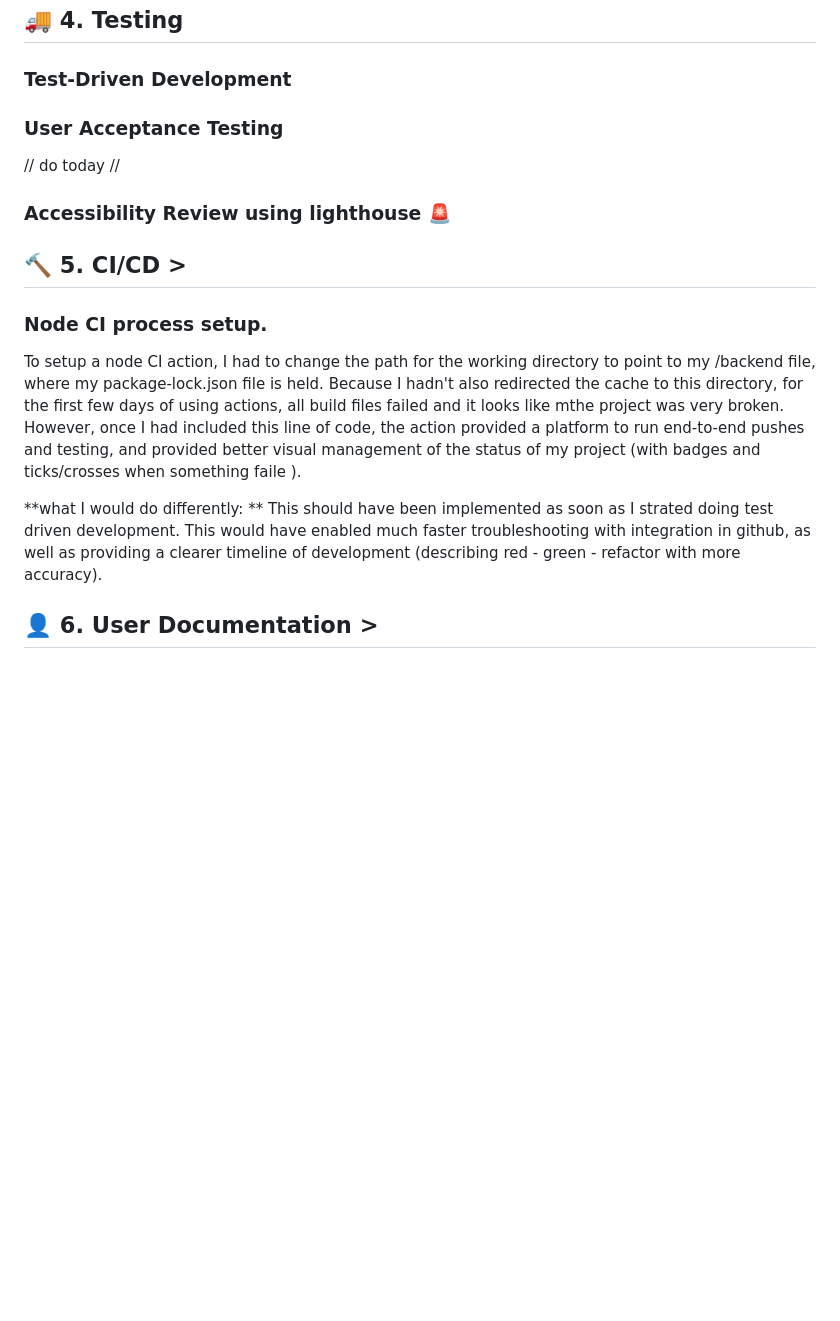
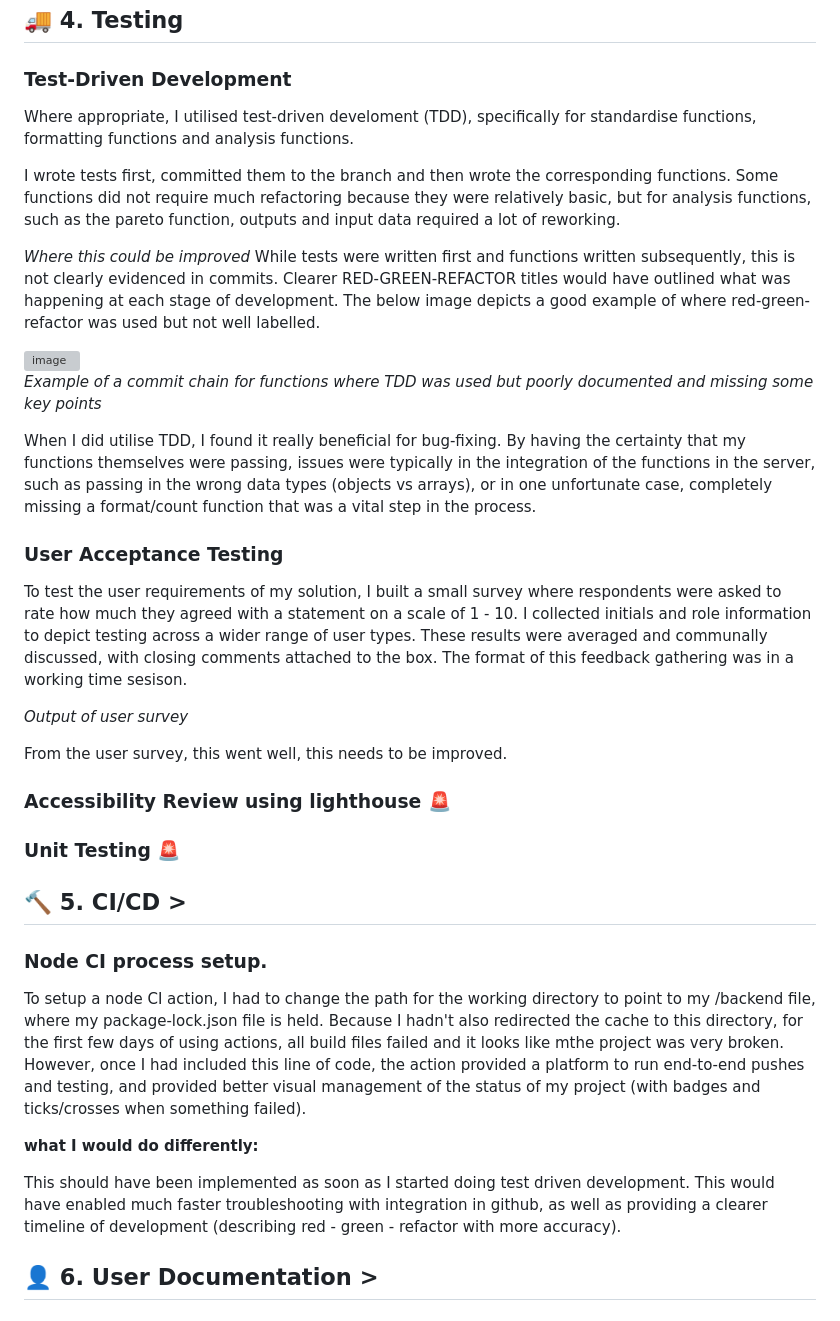
Before and after one commit to UL2663/AE1-Software-Engineering, a Markdown page: README.md, the part around the change. Drawn GitHub-style; blank space fills up the shorter version; grey boxes are pictures that could not be loaded.

Commit message:
Update README.md
Commentary on TDD

```diff
--- a/README.md
+++ b/README.md
@@ -115,22 +115,45 @@ _final system diagram_
 
 ### Test-Driven Development
 
+Where appropriate, I utilised test-driven develoment (TDD), specifically for standardise functions, formatting functions and analysis functions.
+
+I wrote tests first, committed them to the branch and then wrote the corresponding functions.
+Some functions did not require much refactoring because they were relatively basic, but for analysis functions, such as the pareto function, outputs and input data required a lot of reworking.
+
+*Where this could be improved*
+While tests were written first and functions written subsequently, this is not clearly evidenced in commits. Clearer RED-GREEN-REFACTOR titles would have outlined what was happening at each stage of development. The below image depicts a good example of where red-green-refactor was used but not well labelled.
+
+<img width="874" height="405" alt="image" src="https://github.com/user-attachments/assets/e7769c8e-8f92-43d9-b369-7403d78c45ed" />
+
+_Example of a commit chain for functions where TDD was used but poorly documented and missing some key points_
+
+When I did utilise TDD, I found it really beneficial for bug-fixing. By having the certainty that my functions themselves were passing, issues were typically in the integration of the functions in the server, such as passing in the wrong data types (objects vs arrays), or in one unfortunate case, completely missing a format/count function that was a vital step in the process.
+
 ### User Acceptance Testing
-// do today //
+To test the user requirements of my solution, I built a small survey where respondents were asked to rate how much they agreed with a statement on a scale of 1 - 10.
+I collected initials and role information to depict testing across a wider range of user types.
+These results were averaged and communally discussed, with closing comments attached to the box. The format of this feedback gathering was in a working time sesison.
+
+
+_Output of user survey_
+
+From the user survey, this went well, this needs to be improved.
 
 ### Accessibility Review using lighthouse 🚨
 
-
+### Unit Testing 🚨
 
 ## 🔨 5. CI/CD  >
 
 ### Node CI process setup.
 To setup a node CI action, I had to change the path for the working directory to point to my /backend file, where my package-lock.json file is held.
 Because I hadn't also redirected the cache to this directory, for the first few days of using actions, all build files failed and it looks like mthe project was very broken.
-However, once I had included this line of code, the action provided a platform to run end-to-end pushes and testing, and provided better visual management of the status of my project (with badges and ticks/crosses when something faile ).
+However, once I had included this line of code, the action provided a platform to run end-to-end pushes and testing, and provided better visual management of the status of my project (with badges and ticks/crosses when something failed).
 
-**what I would do differently: **
-This should have been implemented as soon as I strated doing test driven development. This would have enabled much faster troubleshooting with integration in github, as well as providing a clearer timeline of development (describing red - green - refactor with more accuracy).
+**what I would do differently:**
+
+This should have been implemented as soon as I started doing test driven development. This would have enabled much faster troubleshooting with integration in github, as well as providing a clearer timeline of development (describing red - green - refactor with more accuracy).
+
 
 ## 👤 6. User Documentation  >
 
```
